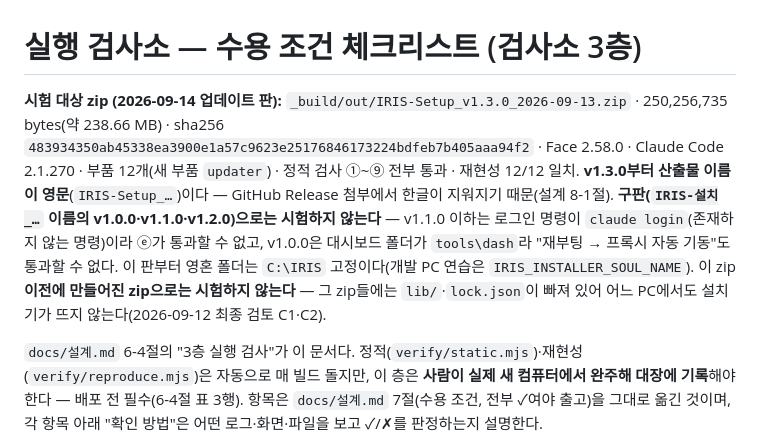
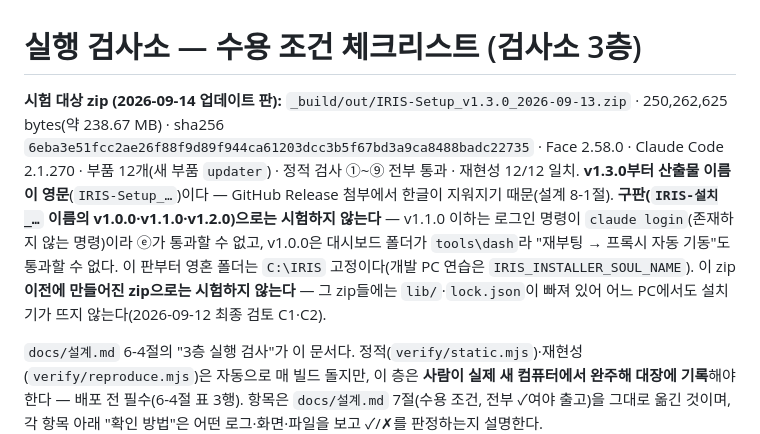
Before and after one commit to Feynman520/d09-p03-iris-installer, a Markdown page: verify/e2e-checklist.md, the part around the change. Drawn GitHub-style.

Commit message:
docs(verify): e2e checklist points at the rebuilt v1.3.0 zip
Co-Authored-By: Claude Fable 5.1 <noreply@anthropic.com>

```diff
--- a/verify/e2e-checklist.md
+++ b/verify/e2e-checklist.md
@@ -1,6 +1,6 @@
 # 실행 검사소 — 수용 조건 체크리스트 (검사소 3층)
 
-**시험 대상 zip (2026-09-14 업데이트 판):** `_build/out/IRIS-Setup_v1.3.0_2026-09-13.zip` · 250,256,735 bytes(약 238.66 MB) · sha256 `483934350ab45338ea3900e1a57c9623e25176846173224bdfeb7b405aaa94f2` · Face 2.58.0 · Claude Code 2.1.270 · 부품 12개(새 부품 `updater`) · 정적 검사 ①~⑨ 전부 통과 · 재현성 12/12 일치. **v1.3.0부터 산출물 이름이 영문**(`IRIS-Setup_…`)이다 — GitHub Release 첨부에서 한글이 지워지기 때문(설계 8-1절). **구판(`IRIS-설치_…` 이름의 v1.0.0·v1.1.0·v1.2.0)으로는 시험하지 않는다** — v1.1.0 이하는 로그인 명령이 `claude login`(존재하지 않는 명령)이라 ⓔ가 통과할 수 없고, v1.0.0은 대시보드 폴더가 `tools\dash`라 "재부팅 → 프록시 자동 기동"도 통과할 수 없다. 이 판부터 영혼 폴더는 `C:\IRIS` 고정이다(개발 PC 연습은 `IRIS_INSTALLER_SOUL_NAME`). 이 zip **이전에 만들어진 zip으로는 시험하지 않는다** — 그 zip들에는 `lib/`·`lock.json`이 빠져 있어 어느 PC에서도 설치기가 뜨지 않는다(2026-09-12 최종 검토 C1·C2).
+**시험 대상 zip (2026-09-14 업데이트 판):** `_build/out/IRIS-Setup_v1.3.0_2026-09-13.zip` · 250,262,625 bytes(약 238.67 MB) · sha256 `6eba3e51fcc2ae26f88f9d89f944ca61203dcc3b5f67bd3a9ca8488badc22735` · Face 2.58.0 · Claude Code 2.1.270 · 부품 12개(새 부품 `updater`) · 정적 검사 ①~⑨ 전부 통과 · 재현성 12/12 일치. **v1.3.0부터 산출물 이름이 영문**(`IRIS-Setup_…`)이다 — GitHub Release 첨부에서 한글이 지워지기 때문(설계 8-1절). **구판(`IRIS-설치_…` 이름의 v1.0.0·v1.1.0·v1.2.0)으로는 시험하지 않는다** — v1.1.0 이하는 로그인 명령이 `claude login`(존재하지 않는 명령)이라 ⓔ가 통과할 수 없고, v1.0.0은 대시보드 폴더가 `tools\dash`라 "재부팅 → 프록시 자동 기동"도 통과할 수 없다. 이 판부터 영혼 폴더는 `C:\IRIS` 고정이다(개발 PC 연습은 `IRIS_INSTALLER_SOUL_NAME`). 이 zip **이전에 만들어진 zip으로는 시험하지 않는다** — 그 zip들에는 `lib/`·`lock.json`이 빠져 있어 어느 PC에서도 설치기가 뜨지 않는다(2026-09-12 최종 검토 C1·C2).
 
 `docs/설계.md` 6-4절의 "3층 실행 검사"가 이 문서다. 정적(`verify/static.mjs`)·재현성(`verify/reproduce.mjs`)은 자동으로 매 빌드 돌지만, 이 층은 **사람이 실제 새 컴퓨터에서 완주해 대장에 기록**해야 한다 — 배포 전 필수(6-4절 표 3행). 항목은 `docs/설계.md` 7절(수용 조건, 전부 ✓여야 출고)을 그대로 옮긴 것이며, 각 항목 아래 "확인 방법"은 어떤 로그·화면·파일을 보고 ✓/✗를 판정하는지 설명한다.
 
```
